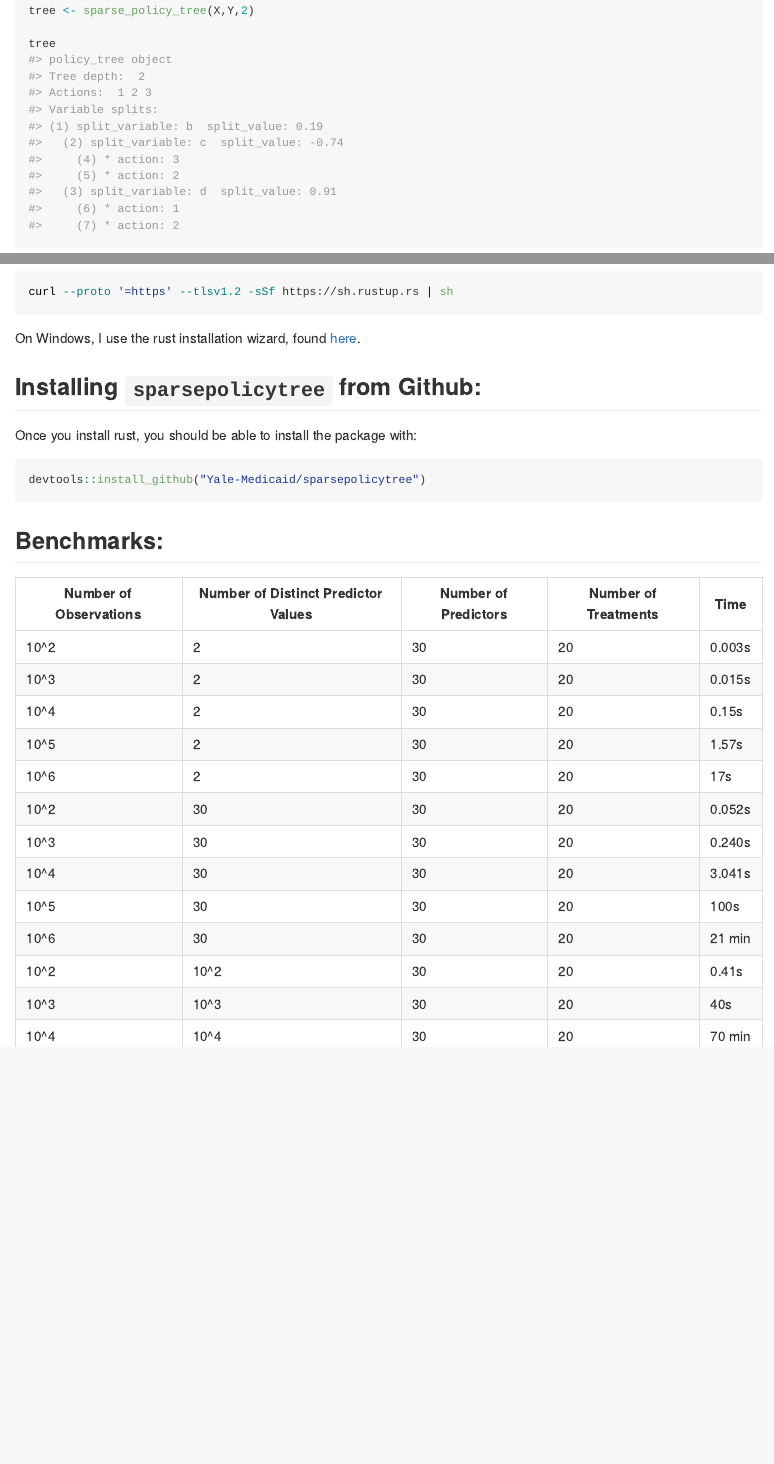
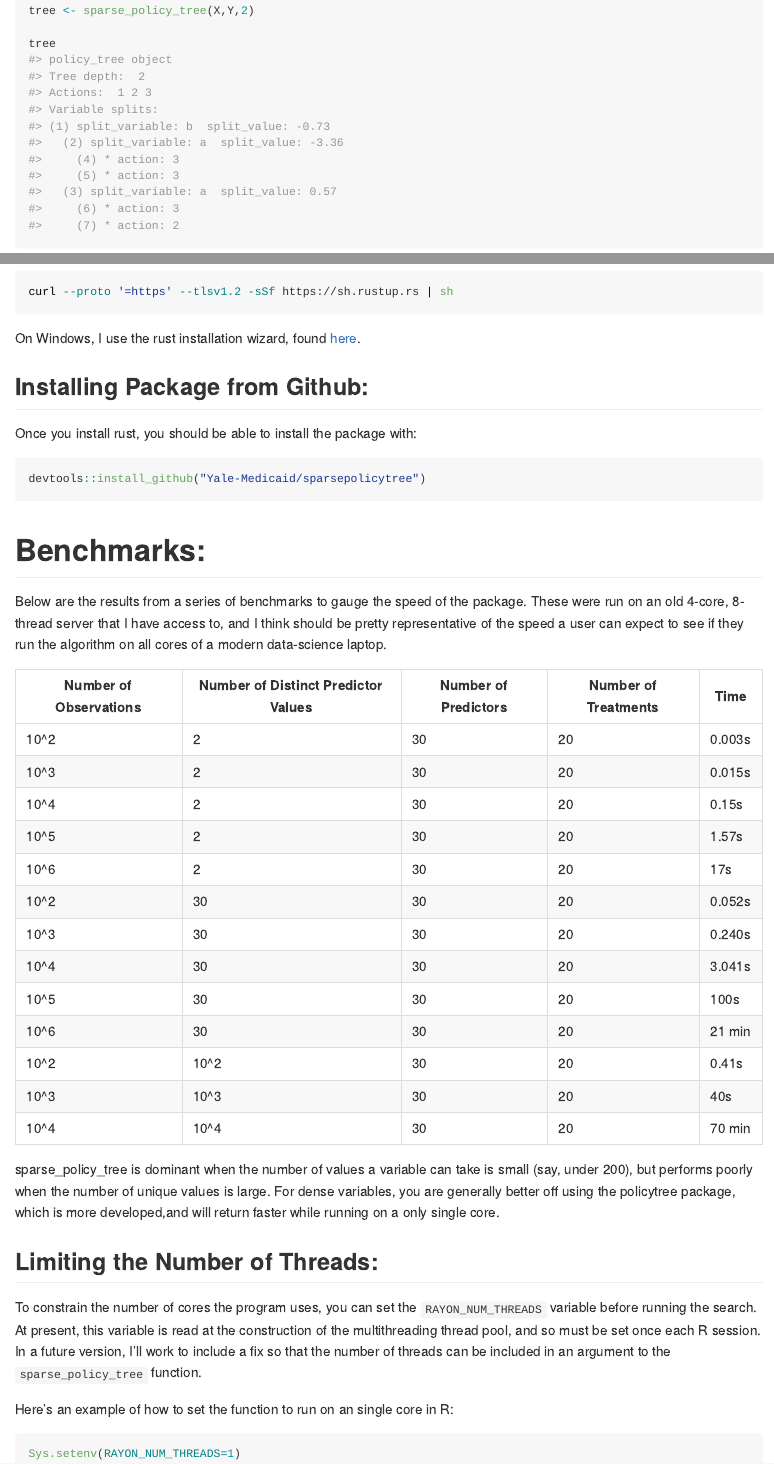
Before and after one commit to beniaminogreen/sparsepolicytree, an R Markdown document (README.Rmd): the page in a window 1100 px wide, from 710 px down, and a second part further down, joined at a grey line. The pictures show the output file README.html that the author committed with the source, opened offline.

Commit message:
updated readme

````diff
--- a/README.Rmd
+++ b/README.Rmd
@@ -68,7 +68,7 @@
 On Windows, I use the rust installation wizard, found
 [here](https://forge.rust-lang.org/infra/other-installation-methods.html).
 
-## Installing `sparsepolicytree` from Github:
+## Installing Package from Github:
 
 Once you install rust, you should be able to install the package with:
 
@@ -76,7 +76,12 @@
 devtools::install_github("Yale-Medicaid/sparsepolicytree")
 ```
 
-## Benchmarks:
+# Benchmarks:
+
+ Below are the results from a series of benchmarks to gauge the speed of the
+ package. These were run on an old 4-core, 8-thread server that I have access
+ to, and I think should be pretty representative of the speed a user can expect
+ to see if they run the algorithm on all cores of a modern data-science laptop.
 
 | Number of Observations | Number of Distinct Predictor Values |Number of Predictors| Number of Treatments | Time |
 |------------------------|-------------------------------------|--------------------|----------------------|------|
@@ -93,3 +98,24 @@
 | 10^2                   | 10^2                                |30                  |20                    |0.41s |
 | 10^3                   | 10^3                                |30                  |20                    |40s   |
 | 10^4                   | 10^4                                |30                  |20                    |70 min|
+
+sparse_policy_tree is dominant when the number of values a variable can take is
+small (say, under 200), but performs poorly when the number of unique values is
+large. For dense variables, you are generally better off using the policytree
+package, which is more developed,and will return faster while running on a only
+single core.
+
+## Limiting the Number of Threads:
+
+To constrain the number of cores the program uses, you can set the
+`RAYON_NUM_THREADS` variable before running the search. At present, this
+variable is read at the construction of the multithreading thread pool, and so
+must be set once each R session. In a future version, I'll work to include a
+fix so that the number of threads can be included in an argument to the
+`sparse_policy_tree` function.
+
+Here's an example of how to set the function to run on an single core in R:
+
+```{r, eval=F}
+Sys.setenv(RAYON_NUM_THREADS=1)
+```
````
Also changed, not shown: README.html, README.md, README.Rmd (2 more changed lines).
